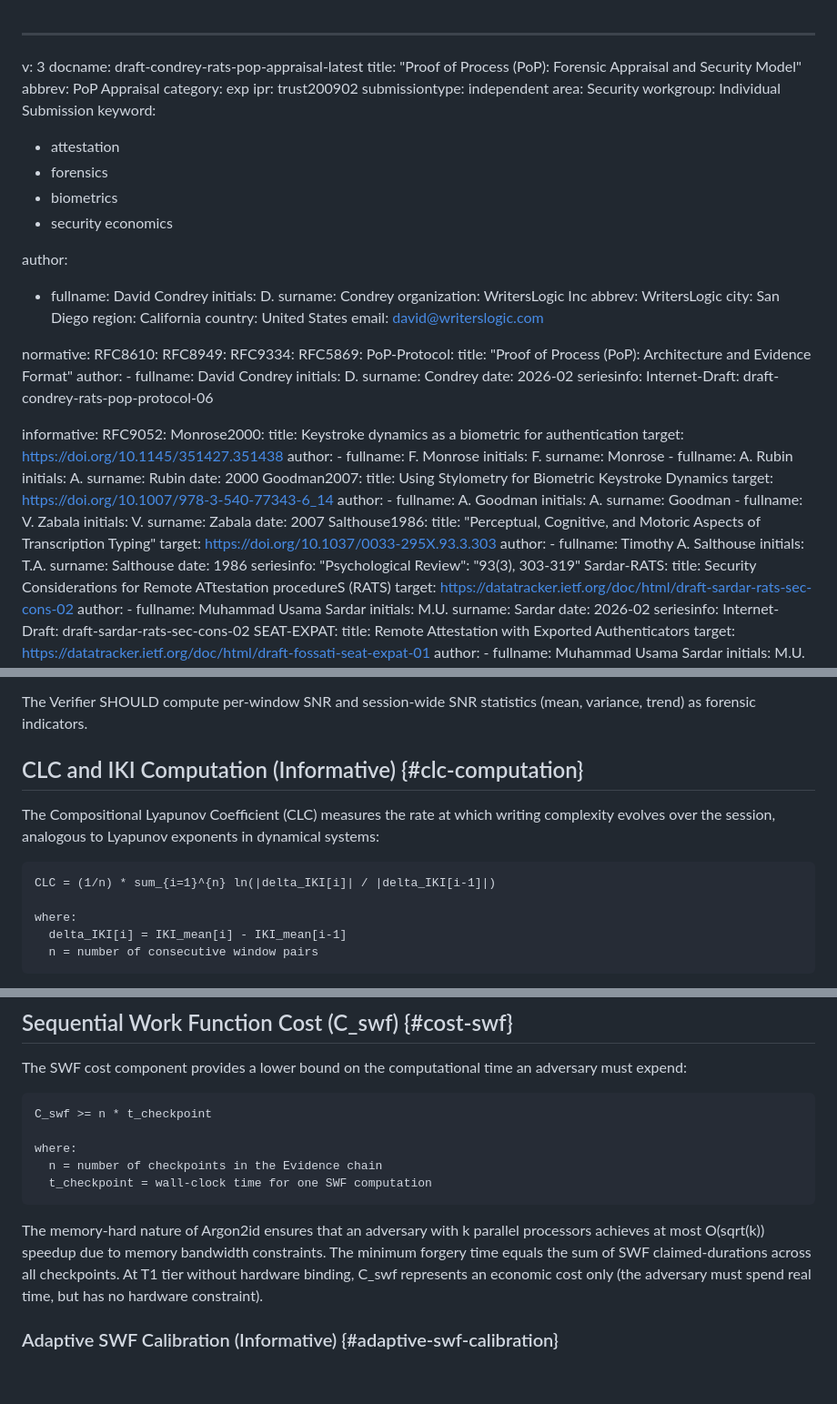
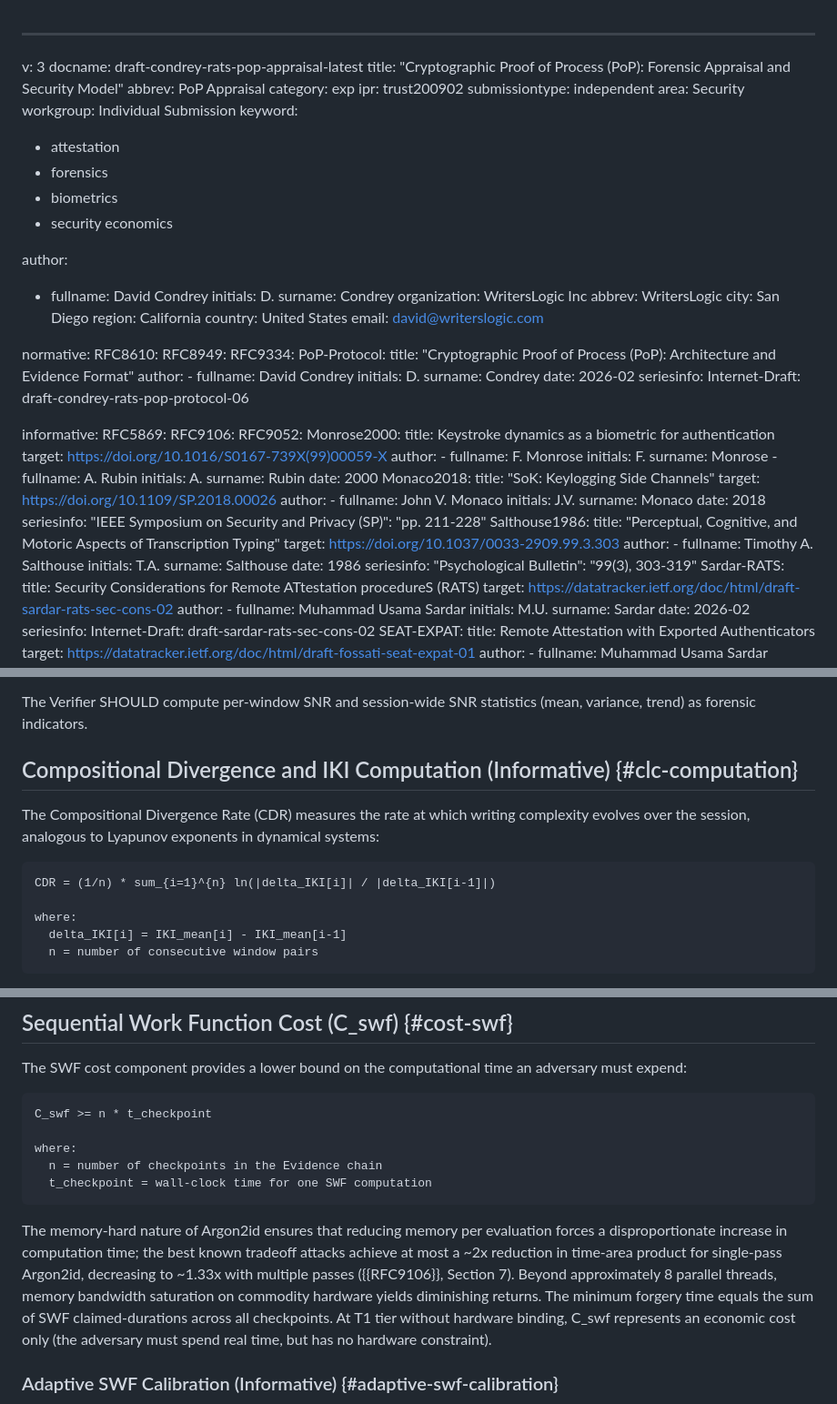
Before and after one commit to writerslogic/draft-condrey-rats-pop, a Markdown page: draft-condrey-rats-pop-appraisal.md, 3 parts joined by grey strips. Shown at 91% size. Rendered like a GitHub page; blank space fills up the shorter version.

Commit message:
fix citation errors, resolve CLC naming collision, update Argon2id characterization

```diff
--- a/draft-condrey-rats-pop-appraisal.md
+++ b/draft-condrey-rats-pop-appraisal.md
@@ -1,7 +1,7 @@
 ---
 v: 3
 docname: draft-condrey-rats-pop-appraisal-latest
-title: "Proof of Process (PoP): Forensic Appraisal and Security Model"
+title: "Cryptographic Proof of Process (PoP): Forensic Appraisal and Security Model"
 abbrev: PoP Appraisal
 category: exp
 ipr: trust200902
@@ -29,9 +29,8 @@ normative:
   RFC8610:
   RFC8949:
   RFC9334:
-  RFC5869:
   PoP-Protocol:
-    title: "Proof of Process (PoP): Architecture and Evidence Format"
+    title: "Cryptographic Proof of Process (PoP): Architecture and Evidence Format"
     author:
       - fullname: David Condrey
         initials: D.
@@ -41,10 +40,12 @@ normative:
       Internet-Draft: draft-condrey-rats-pop-protocol-06
 
 informative:
+  RFC5869:
+  RFC9106:
   RFC9052:
   Monrose2000:
     title: Keystroke dynamics as a biometric for authentication
-    target: https://doi.org/10.1145/351427.351438
+    target: https://doi.org/10.1016/S0167-739X(99)00059-X
     author:
       - fullname: F. Monrose
         initials: F.
@@ -53,27 +54,26 @@ informative:
         initials: A.
         surname: Rubin
     date: 2000
-  Goodman2007:
-    title: Using Stylometry for Biometric Keystroke Dynamics
-    target: https://doi.org/10.1007/978-3-540-77343-6_14
+  Monaco2018:
+    title: "SoK: Keylogging Side Channels"
+    target: https://doi.org/10.1109/SP.2018.00026
     author:
-      - fullname: A. Goodman
-        initials: A.
-        surname: Goodman
-      - fullname: V. Zabala
-        initials: V.
-        surname: Zabala
-    date: 2007
+      - fullname: John V. Monaco
+        initials: J.V.
+        surname: Monaco
+    date: 2018
+    seriesinfo:
+      "IEEE Symposium on Security and Privacy (SP)": "pp. 211-228"
   Salthouse1986:
     title: "Perceptual, Cognitive, and Motoric Aspects of Transcription Typing"
-    target: https://doi.org/10.1037/0033-295X.93.3.303
+    target: https://doi.org/10.1037/0033-2909.99.3.303
     author:
       - fullname: Timothy A. Salthouse
         initials: T.A.
         surname: Salthouse
     date: 1986
     seriesinfo:
-      "Psychological Review": "93(3), 303-319"
+      "Psychological Bulletin": "99(3), 303-319"
   Sardar-RATS:
     title: Security Considerations for Remote ATtestation procedureS (RATS)
     target: https://datatracker.ietf.org/doc/html/draft-sardar-rats-sec-cons-02
@@ -382,14 +382,14 @@ Typical ranges observed in human authorship:
 The Verifier SHOULD compute per-window SNR and session-wide SNR
 statistics (mean, variance, trend) as forensic indicators.
 
-## CLC and IKI Computation (Informative) {#clc-computation}
+## Compositional Divergence and IKI Computation (Informative) {#clc-computation}
 
-The Compositional Lyapunov Coefficient (CLC) measures the rate at
+The Compositional Divergence Rate (CDR) measures the rate at
 which writing complexity evolves over the session, analogous to
 Lyapunov exponents in dynamical systems:
 
 ~~~ artwork
-CLC = (1/n) * sum_{i=1}^{n} ln(|delta_IKI[i]| / |delta_IKI[i-1]|)
+CDR = (1/n) * sum_{i=1}^{n} ln(|delta_IKI[i]| / |delta_IKI[i-1]|)
 
 where:
   delta_IKI[i] = IKI_mean[i] - IKI_mean[i-1]
@@ -568,9 +568,14 @@ where:
   t_checkpoint = wall-clock time for one SWF computation
 ~~~
 
-The memory-hard nature of Argon2id ensures that an adversary with
-k parallel processors achieves at most O(sqrt(k)) speedup due to
-memory bandwidth constraints. The minimum forgery time equals the
+The memory-hard nature of Argon2id ensures that reducing memory
+per evaluation forces a disproportionate increase in computation
+time; the best known tradeoff attacks achieve at most a ~2x
+reduction in time-area product for single-pass Argon2id, decreasing
+to ~1.33x with multiple passes ({{RFC9106}}, Section 7). Beyond
+approximately 8 parallel threads, memory bandwidth saturation on
+commodity hardware yields diminishing returns. The minimum forgery
+time equals the
 sum of SWF claimed-durations across all checkpoints. At T1 tier
 without hardware binding, C_swf represents an economic cost only
 (the adversary must spend real time, but has no hardware constraint).
```
Also changed, not shown: other parts of draft-condrey-rats-pop-appraisal.md (+4 -4 lines), draft-condrey-rats-pop-protocol.md (+7 -7 lines).
